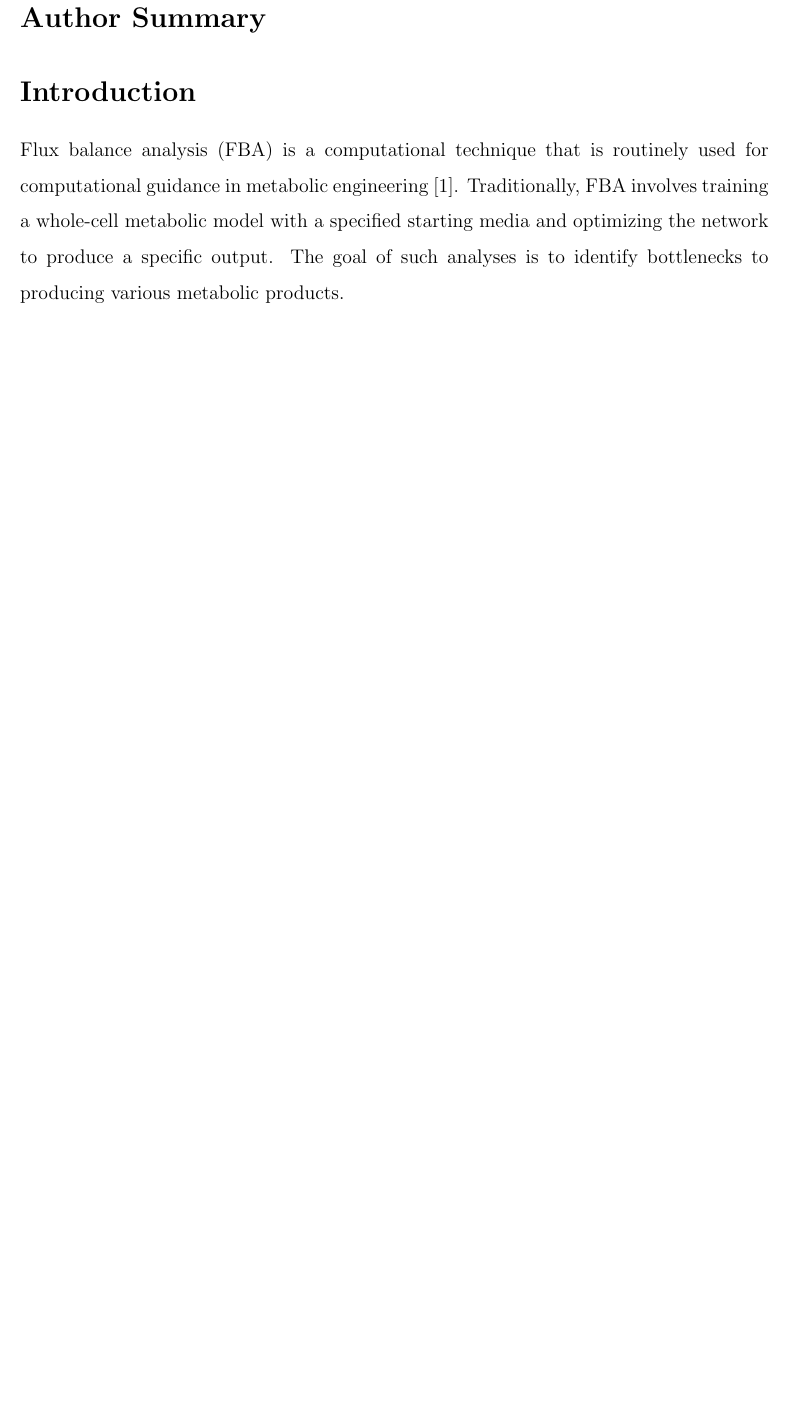
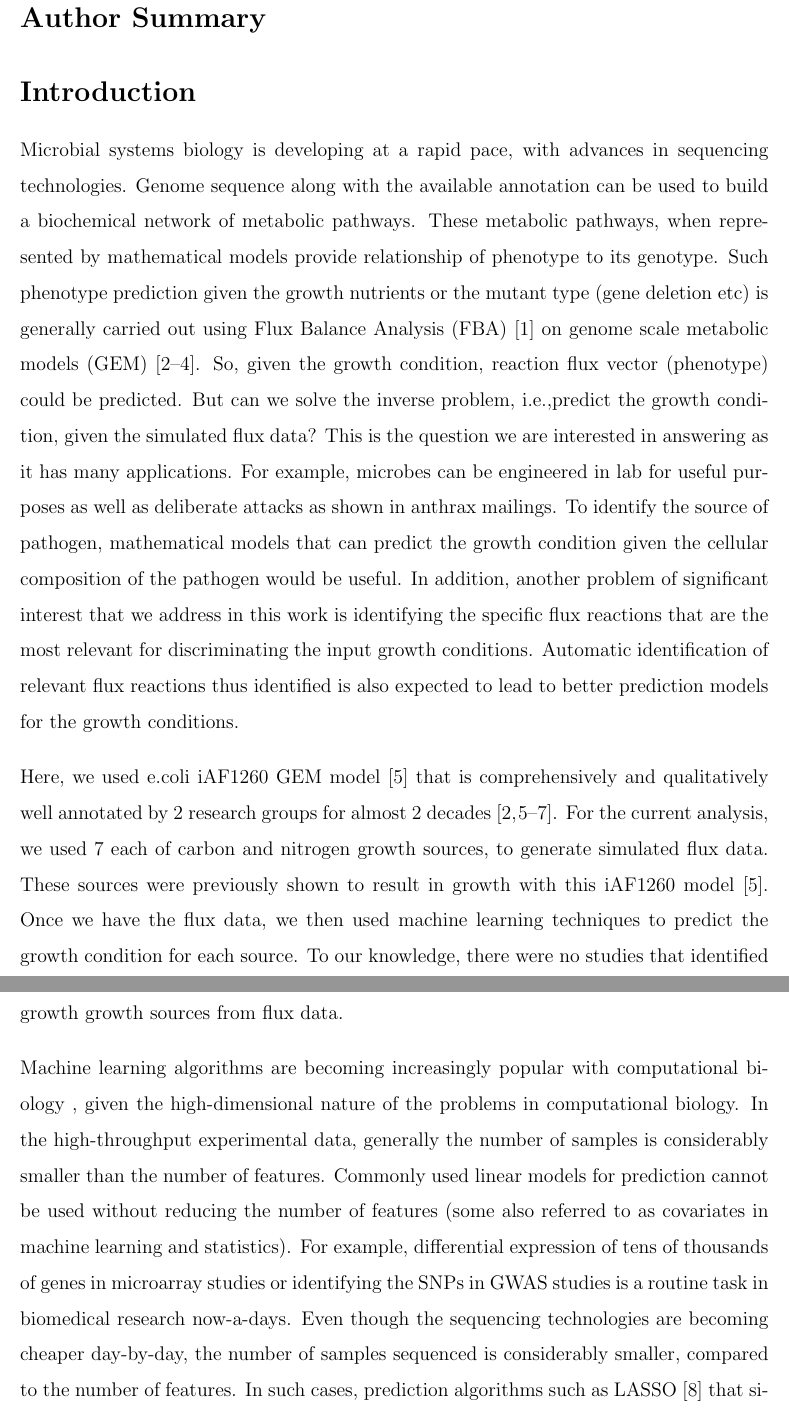
Before and after one commit to clauswilke/Ecoli_FBA_input_prediction, a LaTeX paper (FBAGLMNET.tex): part of page 3 of 23 before the commit and two parts of pages 3 and 4 of 25 after it, the two joined at a grey line, cut so that both start at the same text, the shorter picture padded with empty space. Compiled offline with pdfLaTeX.

Commit message:
Added Introduction
Revised Introduction and added it to the current draft.

```diff
--- a/FBAGLMNET.tex
+++ b/FBAGLMNET.tex
@@ -108,4 +108,13 @@ Currently, predicting bacterial growth conditions without prior knowledge of the
 %Predicting the biomass composition, co-factors yield using FBA techniques on computational metabolic models is gaining popularity in the last decade. Moreover, metabolic pathways provide us a framework to integrate diverse kinds of high-throughput data i.e., transcriptomics/proteomics/metabolomics data. Here, we generated metabolic fluxes for different growth conditions and then used machine learning techniques to predict the key-reactions that discriminate different growth conditions. Such automatic identification of key-reactions would in turn also help experimentalists to quantitatively measure the respective metabolites involved (mass-spec based metabolomics), proteins that catalyze the reactions (mass-spec based proteomics) or the genes that encode these enzymes (sequencing based RNA-seq experiments).
 
 \section*{Introduction}
-Flux balance analysis (FBA) is a computational technique that is routinely used for computational guidance in metabolic engineering \cite{Orthetal2010}. Traditionally, FBA involves training a whole-cell metabolic model with a specified starting media and optimizing the network to produce a specific output. The goal of such analyses is to identify bottlenecks to producing various metabolic products.
+Microbial systems biology is developing at a rapid pace, with advances in sequencing technologies. Genome sequence along with the available annotation can be used to build a biochemical network of metabolic pathways. These metabolic pathways, when represented by mathematical models provide relationship of phenotype to its genotype. Such phenotype prediction given the growth nutrients or the mutant type (gene deletion etc) is generally carried out using Flux Balance Analysis (FBA) \cite{Orthetal2010} on genome scale metabolic  models (GEM) \cite{EdwardsPalsson2000, Karpetal1996, OuzounisKarp2000}. So, given the growth condition, reaction flux vector (phenotype) could be predicted. But can we solve the inverse problem, i.e.,predict the growth condition, given the simulated flux data? This is the question we are interested in answering as it has many applications. For example, microbes can be engineered in lab for useful purposes as well as deliberate attacks as shown in anthrax mailings. To identify the source of pathogen, mathematical models that can predict the growth condition given the cellular composition of the pathogen would be useful. In addition, another problem of significant interest that we address in this work is identifying the specific flux reactions that are the most relevant for discriminating the input growth conditions. Automatic identification of relevant flux reactions thus identified is also expected to lead to better prediction models for the growth conditions.
+
+\bigskip
+\noindent
+Here, we used e.coli iAF1260 GEM model \cite{Feistetal2007} that is comprehensively and qualitatively well annotated by 2 research groups for almost 2 decades \cite{EdwardsPalsson2000,Reedetal2003,Feistetal2007,Orthetal2012}. For the current analysis, we used 7 each of carbon and nitrogen growth sources, to generate simulated flux data. These sources were previously shown to result in growth with this iAF1260 model \cite{Feistetal2007}. Once we have the flux data, we then used machine learning techniques to predict the growth condition for each source. To our knowledge, there were no studies that identified growth growth sources from flux data.
+
+\bigskip
+\noindent
+Machine learning algorithms are becoming increasingly popular with computational biology , given the high-dimensional nature of the problems in computational biology. In the high-throughput experimental data, generally the number of samples is considerably smaller than the number of features. Commonly used linear models for prediction cannot be used without reducing the number of features (some also referred to as covariates in machine learning and statistics).  For example, differential expression of tens of thousands of genes in microarray studies or identifying the SNPs in GWAS studies is a routine task in biomedical research now-a-days. Even though the sequencing technologies are becoming cheaper day-by-day, the number of samples sequenced is considerably
+smaller, compared to the number of features. In such cases, prediction algorithms such as LASSO \cite{Tibshirani1996} that simultaneously learn the relevant features tend to perform well. LASSO assumes that only those coefficients in the model are nonzero that correspond to the relevant features in the data. Therefore, the LASSO also gives the model interpretability: by simply inspecting the model coefficients, we can infer which features are relevant for prediction.
```
Also changed, not shown: FBAGLMNET.pdf, FBAGLMNET.tex (14 more changed lines).
